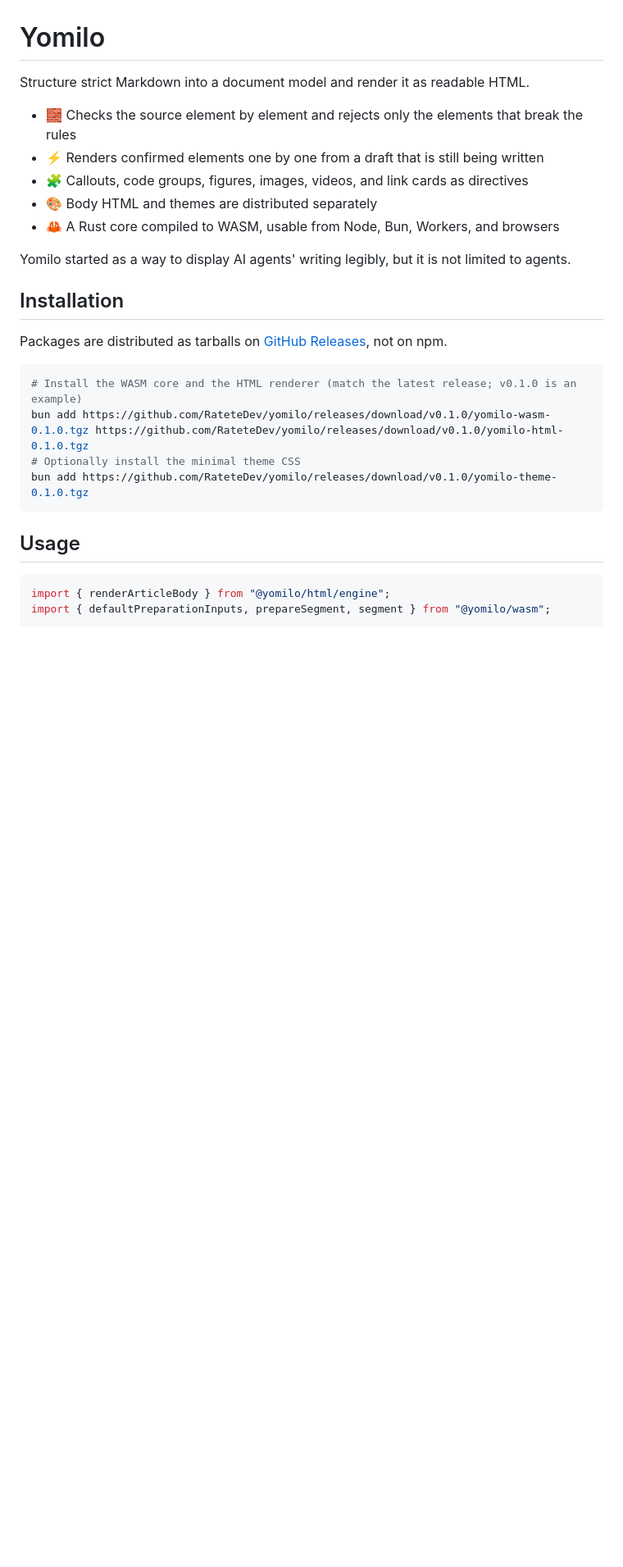
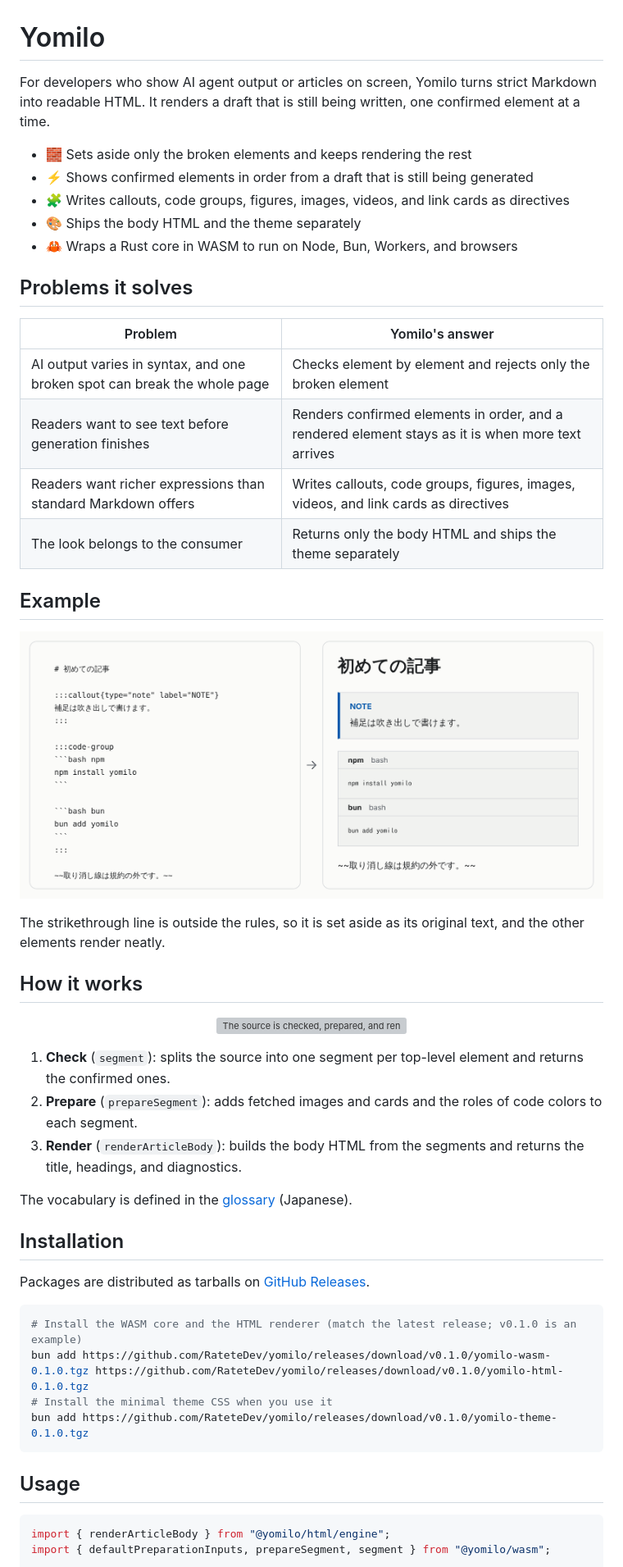
Before and after one commit to RateteDev/yomilo, a Markdown page: docs/readme/README.en.md, the part around one of its changes. Shown at 82% size. Rendered like a GitHub page; pictures changed too: assets/example-light.png (added); blank space fills up the shorter version; grey boxes are pictures that could not be loaded.

````diff
--- a/docs/readme/README.en.md
+++ b/docs/readme/README.en.md
@@ -19,24 +19,60 @@
 
 # Yomilo
 
-Structure strict Markdown into a document model and render it as readable HTML.
+For developers who show AI agent output or articles on screen, Yomilo turns strict Markdown into readable HTML.
+It renders a draft that is still being written, one confirmed element at a time.
 
-- 🧱 Checks the source element by element and rejects only the elements that break the rules
-- ⚡ Renders confirmed elements one by one from a draft that is still being written
-- 🧩 Callouts, code groups, figures, images, videos, and link cards as directives
-- 🎨 Body HTML and themes are distributed separately
-- 🦀 A Rust core compiled to WASM, usable from Node, Bun, Workers, and browsers
+- 🧱 Sets aside only the broken elements and keeps rendering the rest
+- ⚡ Shows confirmed elements in order from a draft that is still being generated
+- 🧩 Writes callouts, code groups, figures, images, videos, and link cards as directives
+- 🎨 Ships the body HTML and the theme separately
+- 🦀 Wraps a Rust core in WASM to run on Node, Bun, Workers, and browsers
 
-Yomilo started as a way to display AI agents' writing legibly, but it is not limited to agents.
+## Problems it solves
+
+| Problem | Yomilo's answer |
+| --- | --- |
+| AI output varies in syntax, and one broken spot can break the whole page | Checks element by element and rejects only the broken element |
+| Readers want to see text before generation finishes | Renders confirmed elements in order, and a rendered element stays as it is when more text arrives |
+| Readers want richer expressions than standard Markdown offers | Writes callouts, code groups, figures, images, videos, and link cards as directives |
+| The look belongs to the consumer | Returns only the body HTML and ships the theme separately |
+
+## Example
+
+<p align="center">
+  <picture>
+    <source media="(prefers-color-scheme: dark)" srcset="../../assets/example-dark.png">
+    <source media="(prefers-color-scheme: light)" srcset="../../assets/example-light.png">
+    <img src="../../assets/example-light.png" alt="Strict Markdown source on the left and the rendered result on the right. The callout and the code group render neatly, and only the line with strikethrough is set aside as its original text" width="860">
+  </picture>
+</p>
+
+The strikethrough line is outside the rules, so it is set aside as its original text, and the other elements render neatly.
+
+## How it works
+
+<p align="center">
+  <picture>
+    <source media="(prefers-color-scheme: dark)" srcset="../../assets/how-it-works-dark.svg">
+    <source media="(prefers-color-scheme: light)" srcset="../../assets/how-it-works-light.svg">
+    <img src="../../assets/how-it-works-light.svg" alt="The source is checked, prepared, and rendered into HTML. An element that breaks the rules is set aside as rejected. Fetched images and cards go into preparation, and the theme applies to the HTML. A draft goes back from the check to the source to continue with more text" width="860">
+  </picture>
+</p>
+
+1. **Check** (`segment`): splits the source into one segment per top-level element and returns the confirmed ones.
+2. **Prepare** (`prepareSegment`): adds fetched images and cards and the roles of code colors to each segment.
+3. **Render** (`renderArticleBody`): builds the body HTML from the segments and returns the title, headings, and diagnostics.
+
+The vocabulary is defined in the [glossary](../用語集.md) (Japanese).
 
 ## Installation
 
-Packages are distributed as tarballs on [GitHub Releases](https://github.com/RateteDev/yomilo/releases), not on npm.
+Packages are distributed as tarballs on [GitHub Releases](https://github.com/RateteDev/yomilo/releases).
 
 ```sh
 # Install the WASM core and the HTML renderer (match the latest release; v0.1.0 is an example)
 bun add https://github.com/RateteDev/yomilo/releases/download/v0.1.0/yomilo-wasm-0.1.0.tgz https://github.com/RateteDev/yomilo/releases/download/v0.1.0/yomilo-html-0.1.0.tgz
-# Optionally install the minimal theme CSS
+# Install the minimal theme CSS when you use it
 bun add https://github.com/RateteDev/yomilo/releases/download/v0.1.0/yomilo-theme-0.1.0.tgz
 ```
 
````
Also changed, not shown: other parts of docs/readme/README.en.md (+13 -26 lines), README.md (+58 -35 lines), docs/WorkersとブラウザでのWASM.md (added, +19 -0 lines), assets/example-dark.png (added), 2 other files.
